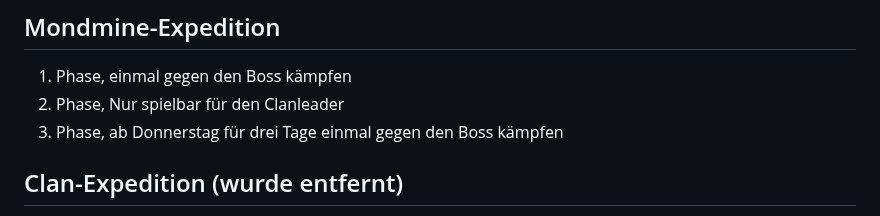
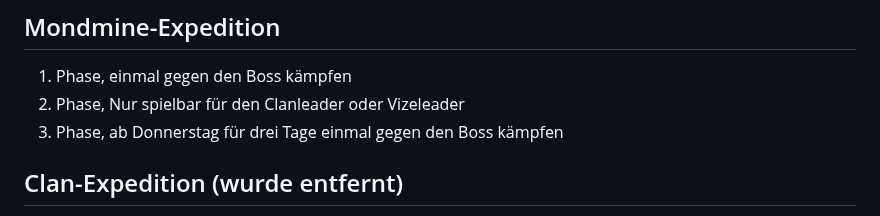
Before and after one commit to Rifffi/survivor-io-wiki.github.io, a Markdown page: Clan.md, the part around the change. GitHub-like rendering.

```diff
--- a/Clan.md
+++ b/Clan.md
@@ -5,7 +5,7 @@ Wir spielen zusammen und es ist wunderbar, wenn wir uns gegenseitig unterstütze
 -   täglich 3 Schlüssel erspielen oder wenn freigeschaltet gegen den Boss kämpfen
 ## Mondmine-Expedition
   1. Phase, einmal gegen den Boss kämpfen
-  2. Phase, Nur spielbar für den Clanleader
+  2. Phase, Nur spielbar für den Clanleader oder Vizeleader
   3. Phase, ab Donnerstag für drei Tage einmal gegen den Boss kämpfen
 ## Clan-Expedition (wurde entfernt)
 -   Von Freitagabend bis Montagabend einmal gegen den Boss kämpfen.
```
